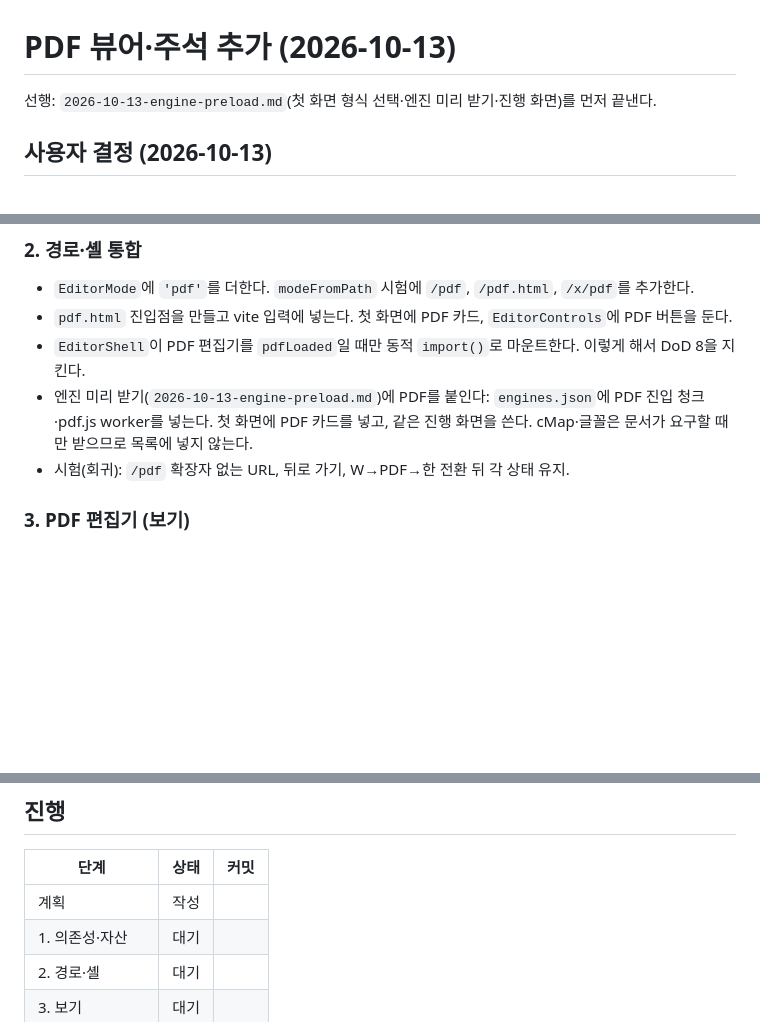
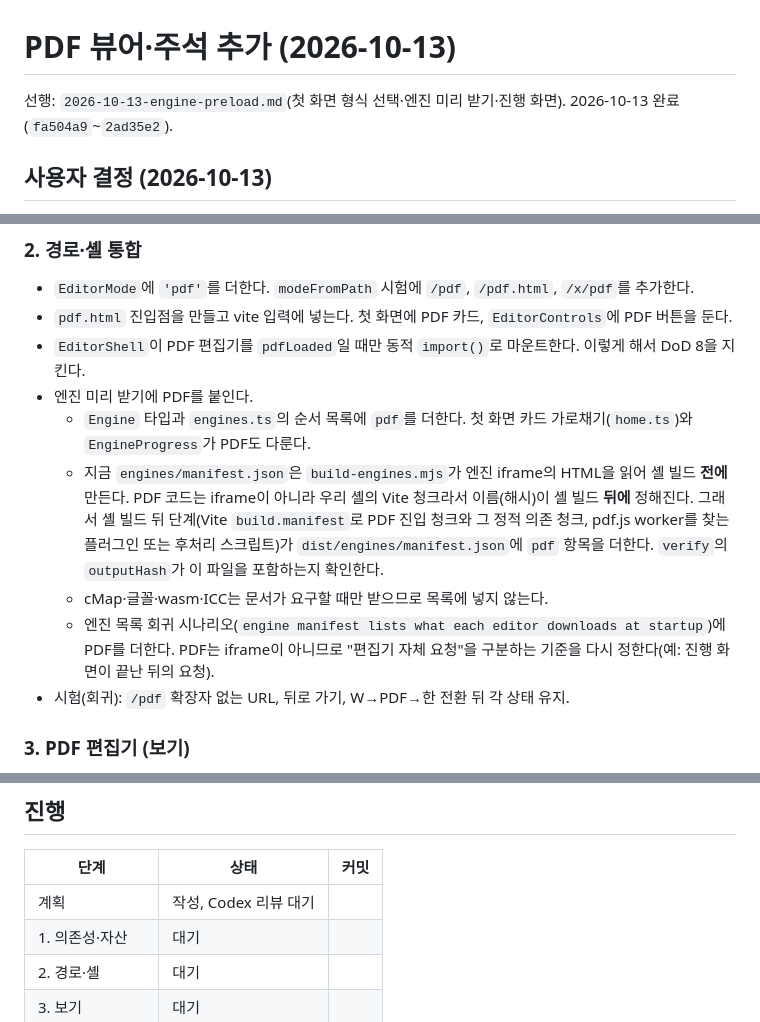
Before and after one commit to HWJskt/sketch-docs, a Markdown page: docs/plans/2026-10-13-pdf-viewer.md, 3 parts joined by grey strips. Rendered like a GitHub page; blank space fills up the shorter version.

Commit message:
Align the PDF plan with the engine preloading structure
Co-Authored-By: Claude Opus 5.5 <noreply@anthropic.com>
Claude-Session: https://claude.ai/code/session_01G44zKaysWkZva8objk2iEe

```diff
--- a/docs/plans/2026-10-13-pdf-viewer.md
+++ b/docs/plans/2026-10-13-pdf-viewer.md
@@ -1,6 +1,6 @@
 # PDF 뷰어·주석 추가 (2026-10-13)
 
-선행: `2026-10-13-engine-preload.md`(첫 화면 형식 선택·엔진 미리 받기·진행 화면)를 먼저 끝낸다.
+선행: `2026-10-13-engine-preload.md`(첫 화면 형식 선택·엔진 미리 받기·진행 화면). 2026-10-13 완료(`fa504a9`~`2ad35e2`).
 
 ## 사용자 결정 (2026-10-13)
 
@@ -72,7 +72,11 @@
 - `EditorMode`에 `'pdf'`를 더한다. `modeFromPath` 시험에 `/pdf`, `/pdf.html`, `/x/pdf`를 추가한다.
 - `pdf.html` 진입점을 만들고 vite 입력에 넣는다. 첫 화면에 PDF 카드, `EditorControls`에 PDF 버튼을 둔다.
 - `EditorShell`이 PDF 편집기를 `pdfLoaded`일 때만 동적 `import()`로 마운트한다. 이렇게 해서 DoD 8을 지킨다.
-- 엔진 미리 받기(`2026-10-13-engine-preload.md`)에 PDF를 붙인다: `engines.json`에 PDF 진입 청크·pdf.js worker를 넣는다. 첫 화면에 PDF 카드를 넣고, 같은 진행 화면을 쓴다. cMap·글꼴은 문서가 요구할 때만 받으므로 목록에 넣지 않는다.
+- 엔진 미리 받기에 PDF를 붙인다.
+  - `Engine` 타입과 `engines.ts`의 순서 목록에 `pdf`를 더한다. 첫 화면 카드 가로채기(`home.ts`)와 `EngineProgress`가 PDF도 다룬다.
+  - 지금 `engines/manifest.json`은 `build-engines.mjs`가 엔진 iframe의 HTML을 읽어 셸 빌드 **전에** 만든다. PDF 코드는 iframe이 아니라 우리 셸의 Vite 청크라서 이름(해시)이 셸 빌드 **뒤에** 정해진다. 그래서 셸 빌드 뒤 단계(Vite `build.manifest`로 PDF 진입 청크와 그 정적 의존 청크, pdf.js worker를 찾는 플러그인 또는 후처리 스크립트)가 `dist/engines/manifest.json`에 `pdf` 항목을 더한다. `verify`의 `outputHash`가 이 파일을 포함하는지 확인한다.
+  - cMap·글꼴·wasm·ICC는 문서가 요구할 때만 받으므로 목록에 넣지 않는다.
+  - 엔진 목록 회귀 시나리오(`engine manifest lists what each editor downloads at startup`)에 PDF를 더한다. PDF는 iframe이 아니므로 "편집기 자체 요청"을 구분하는 기준을 다시 정한다(예: 진행 화면이 끝난 뒤의 요청).
 - 시험(회귀): `/pdf` 확장자 없는 URL, 뒤로 가기, W→PDF→한 전환 뒤 각 상태 유지.
 
 ### 3. PDF 편집기 (보기)
@@ -115,7 +119,7 @@
 
 | 단계 | 상태 | 커밋 |
 |---|---|---|
-| 계획 | 작성 | |
+| 계획 | 작성, Codex 리뷰 대기 | |
 | 1. 의존성·자산 | 대기 | |
 | 2. 경로·셸 | 대기 | |
 | 3. 보기 | 대기 | |
```
